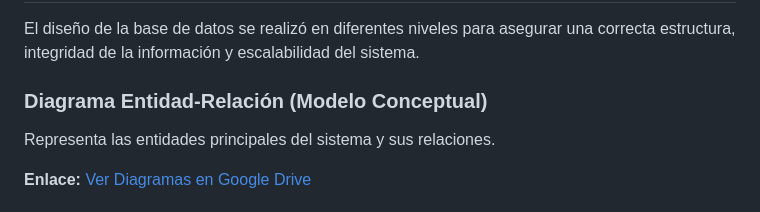
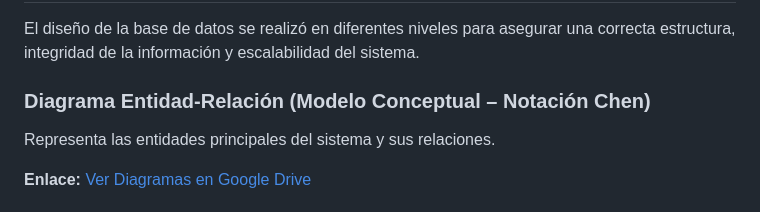
Before and after one commit to JuanEztevan/Morales-Tech, a Markdown page: README.md, the part around the change. Rendered like a GitHub page.

```diff
--- a/README.md
+++ b/README.md
@@ -48,7 +48,7 @@ Optimizar la gestión del soporte técnico mediante un sistema web que permita e
 
 El diseño de la base de datos se realizó en diferentes niveles para asegurar una correcta estructura, integridad de la información y escalabilidad del sistema.
 
-### Diagrama Entidad-Relación (Modelo Conceptual)
+### Diagrama Entidad-Relación (Modelo Conceptual – Notación Chen)
 Representa las entidades principales del sistema y sus relaciones.
 
 **Enlace:** [Ver Diagramas en Google Drive](https://drive.google.com/drive/folders/16gUmI9sODCDdvnKL1kYzFbFsX5C2YPbv)
```
